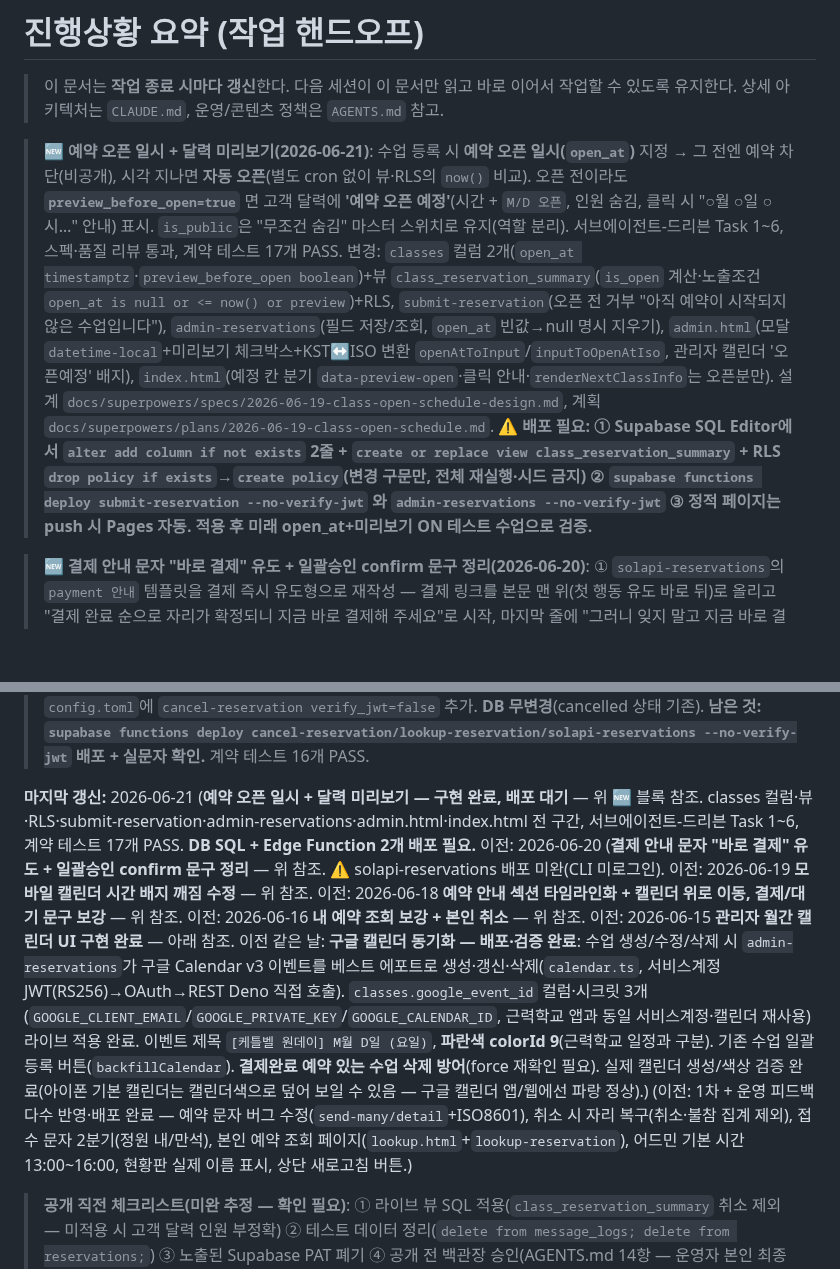
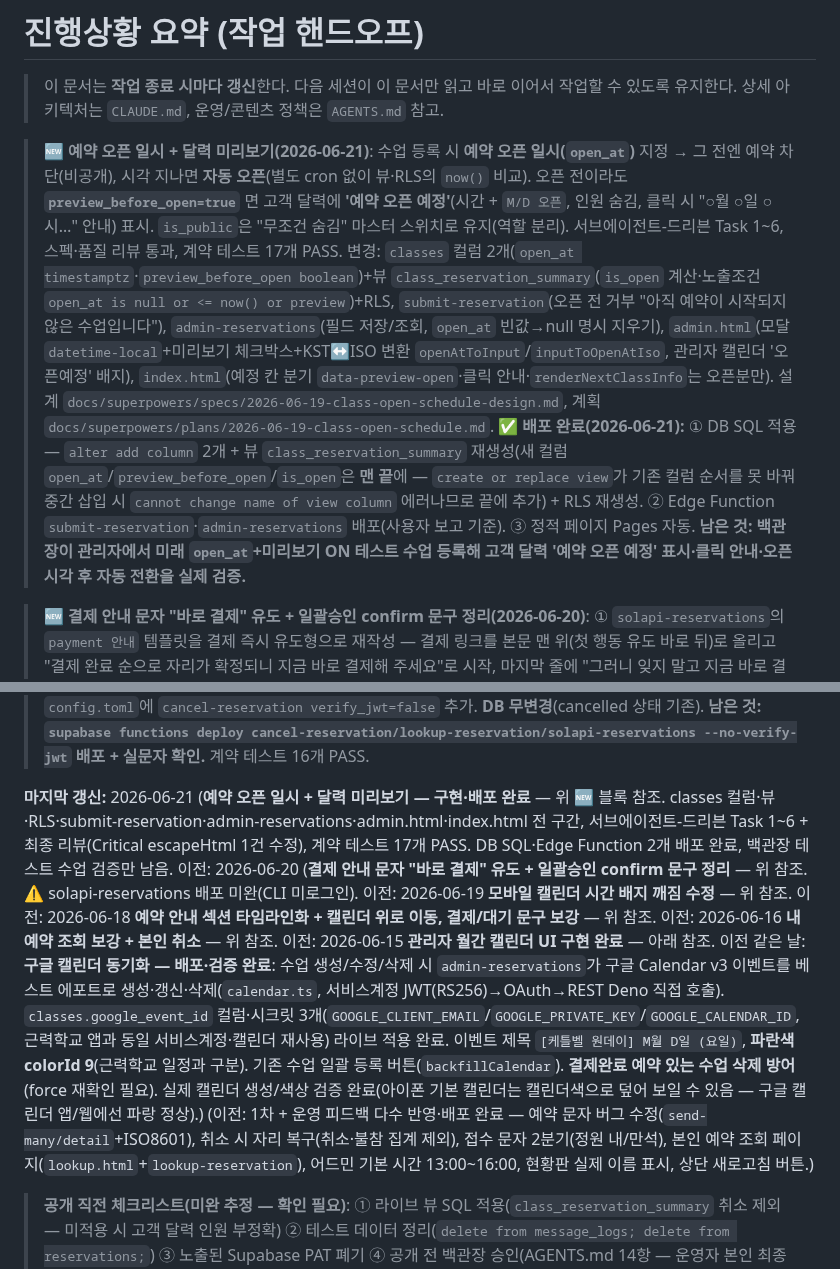
Before and after one commit to baekstrong/productdetailpage, a Markdown page: docs/progress.md, 2 parts joined by grey strips. Drawn GitHub-style; blank space fills up the shorter version.

Commit message:
docs: 예약 오픈 일시/미리보기 배포 완료 반영

```diff
--- a/docs/progress.md
+++ b/docs/progress.md
@@ -3,7 +3,7 @@
 > 이 문서는 **작업 종료 시마다 갱신**한다. 다음 세션이 이 문서만 읽고 바로 이어서 작업할 수 있도록 유지한다.
 > 상세 아키텍처는 `CLAUDE.md`, 운영/콘텐츠 정책은 `AGENTS.md` 참고.
 
-> 🆕 **예약 오픈 일시 + 달력 미리보기(2026-06-21)**: 수업 등록 시 **예약 오픈 일시(`open_at`)** 지정 → 그 전엔 예약 차단(비공개), 시각 지나면 **자동 오픈**(별도 cron 없이 뷰·RLS의 `now()` 비교). 오픈 전이라도 **`preview_before_open=true`** 면 고객 달력에 **'예약 오픈 예정'**(시간 + `M/D 오픈`, 인원 숨김, 클릭 시 "○월 ○일 ○시…" 안내) 표시. `is_public`은 "무조건 숨김" 마스터 스위치로 유지(역할 분리). 서브에이전트-드리븐 Task 1~6, 스펙·품질 리뷰 통과, 계약 테스트 17개 PASS. 변경: `classes` 컬럼 2개(`open_at timestamptz`·`preview_before_open boolean`)+뷰 `class_reservation_summary`(`is_open` 계산·노출조건 `open_at is null or <= now() or preview`)+RLS, `submit-reservation`(오픈 전 거부 "아직 예약이 시작되지 않은 수업입니다"), `admin-reservations`(필드 저장/조회, `open_at` 빈값→null 명시 지우기), `admin.html`(모달 `datetime-local`+미리보기 체크박스+KST↔ISO 변환 `openAtToInput`/`inputToOpenAtIso`, 관리자 캘린더 '오픈예정' 배지), `index.html`(예정 칸 분기 `data-preview-open`·클릭 안내·`renderNextClassInfo`는 오픈분만). 설계 `docs/superpowers/specs/2026-06-19-class-open-schedule-design.md`, 계획 `docs/superpowers/plans/2026-06-19-class-open-schedule.md`. **⚠️ 배포 필요: ① Supabase SQL Editor에서 `alter add column if not exists` 2줄 + `create or replace view class_reservation_summary` + RLS `drop policy if exists`→`create policy`(변경 구문만, 전체 재실행·시드 금지) ② `supabase functions deploy submit-reservation --no-verify-jwt` 와 `admin-reservations --no-verify-jwt` ③ 정적 페이지는 push 시 Pages 자동. 적용 후 미래 open_at+미리보기 ON 테스트 수업으로 검증.**
+> 🆕 **예약 오픈 일시 + 달력 미리보기(2026-06-21)**: 수업 등록 시 **예약 오픈 일시(`open_at`)** 지정 → 그 전엔 예약 차단(비공개), 시각 지나면 **자동 오픈**(별도 cron 없이 뷰·RLS의 `now()` 비교). 오픈 전이라도 **`preview_before_open=true`** 면 고객 달력에 **'예약 오픈 예정'**(시간 + `M/D 오픈`, 인원 숨김, 클릭 시 "○월 ○일 ○시…" 안내) 표시. `is_public`은 "무조건 숨김" 마스터 스위치로 유지(역할 분리). 서브에이전트-드리븐 Task 1~6, 스펙·품질 리뷰 통과, 계약 테스트 17개 PASS. 변경: `classes` 컬럼 2개(`open_at timestamptz`·`preview_before_open boolean`)+뷰 `class_reservation_summary`(`is_open` 계산·노출조건 `open_at is null or <= now() or preview`)+RLS, `submit-reservation`(오픈 전 거부 "아직 예약이 시작되지 않은 수업입니다"), `admin-reservations`(필드 저장/조회, `open_at` 빈값→null 명시 지우기), `admin.html`(모달 `datetime-local`+미리보기 체크박스+KST↔ISO 변환 `openAtToInput`/`inputToOpenAtIso`, 관리자 캘린더 '오픈예정' 배지), `index.html`(예정 칸 분기 `data-preview-open`·클릭 안내·`renderNextClassInfo`는 오픈분만). 설계 `docs/superpowers/specs/2026-06-19-class-open-schedule-design.md`, 계획 `docs/superpowers/plans/2026-06-19-class-open-schedule.md`. **✅ 배포 완료(2026-06-21):** ① DB SQL 적용 — `alter add column` 2개 + 뷰 `class_reservation_summary` 재생성(새 컬럼 `open_at`/`preview_before_open`/`is_open`은 **맨 끝**에 — `create or replace view`가 기존 컬럼 순서를 못 바꿔 중간 삽입 시 `cannot change name of view column` 에러나므로 끝에 추가) + RLS 재생성. ② Edge Function `submit-reservation`·`admin-reservations` 배포(사용자 보고 기준). ③ 정적 페이지 Pages 자동. **남은 것: 백관장이 관리자에서 미래 `open_at`+미리보기 ON 테스트 수업 등록해 고객 달력 '예약 오픈 예정' 표시·클릭 안내·오픈시각 후 자동 전환을 실제 검증.**
 
 > 🆕 **결제 안내 문자 "바로 결제" 유도 + 일괄승인 confirm 문구 정리(2026-06-20)**: ① `solapi-reservations`의 `payment 안내` 템플릿을 결제 즉시 유도형으로 재작성 — 결제 링크를 본문 맨 위(첫 행동 유도 바로 뒤)로 올리고 "결제 완료 순으로 자리가 확정되니 지금 바로 결제해 주세요"로 시작, 마지막 줄에 "그러니 잊지 말고 지금 바로 결제해 주세요" 추가. 24시간은 마감 백업으로 남기되 톤 낮춤(기존엔 "24시간 이내"가 맨 아래라 미룸을 허락하는 구조였음). ② `admin.html` 선착순 일괄 승인 confirm 문구를 "선착순으로 들어온 N명을 '결제 안내 대상'으로 일괄 승인합니다. (정원을 못 채운 나머지는 자동 대기)"로 단순화 — 기존 "초과분은 자동 대기"가 취소자까지 포함하는 것처럼 읽히던 모호함 제거. 동작 변경 없음(bulkApprove는 원래 cancelled/no_show/confirmed 제외). 계약 테스트 16개 PASS. **⚠️ 남은 것: `supabase functions deploy solapi-reservations --no-verify-jwt` 배포 — 이번 세션은 CLI 401(미로그인)로 미배포, 로그인 후 재시도 필요.**
 
@@ -19,7 +19,7 @@
 
 > 🆕 **내 예약 조회 보강 + 본인 취소 — 코드 완료(2026-06-16, 배포 완료)**: `lookup.html`이 상태별 안내 문구(다음 행동), 신청일, 확정자 준비물, **예약 취소 버튼**(결제 전 상태만)을 표시. `lookup-reservation`이 `reservation_id`/`status_key`/`created_at`/`cancellable`를 추가 반환(`customerStatusLabel`은 key 기반으로 리팩터, 라벨 동일). 신규 공개 함수 **`cancel-reservation`**: 이름+전화+예약ID 일치 & 결제 완료 전(`payment_status != paid`, status in applied/waitlisted/payment_target)일 때만 PATCH로 cancelled 처리 + 취소 문자(베스트에포트). 결제 링크는 페이지에 버튼 없이 "승인 후 문자로 발송"만 안내. 예약 완료 문자(`reservation_success`/`reservation_waitlist`)도 "신청 승인 후 결제 링크를 문자로 보내드립니다"로 수정. `config.toml`에 `cancel-reservation verify_jwt=false` 추가. **DB 무변경**(cancelled 상태 기존). **남은 것: `supabase functions deploy cancel-reservation/lookup-reservation/solapi-reservations --no-verify-jwt` 배포 + 실문자 확인.** 계약 테스트 16개 PASS.
 
-**마지막 갱신:** 2026-06-21 (**예약 오픈 일시 + 달력 미리보기 — 구현 완료, 배포 대기** — 위 🆕 블록 참조. classes 컬럼·뷰·RLS·submit-reservation·admin-reservations·admin.html·index.html 전 구간, 서브에이전트-드리븐 Task 1~6, 계약 테스트 17개 PASS. **DB SQL + Edge Function 2개 배포 필요.** 이전: 2026-06-20 (**결제 안내 문자 "바로 결제" 유도 + 일괄승인 confirm 문구 정리** — 위 참조. ⚠️ solapi-reservations 배포 미완(CLI 미로그인). 이전: 2026-06-19 **모바일 캘린더 시간 배지 깨짐 수정** — 위 참조. 이전: 2026-06-18 **예약 안내 섹션 타임라인화 + 캘린더 위로 이동, 결제/대기 문구 보강** — 위 참조. 이전: 2026-06-16 **내 예약 조회 보강 + 본인 취소** — 위 참조. 이전: 2026-06-15 **관리자 월간 캘린더 UI 구현 완료** — 아래 참조. 이전 같은 날: **구글 캘린더 동기화 — 배포·검증 완료**: 수업 생성/수정/삭제 시 `admin-reservations`가 구글 Calendar v3 이벤트를 베스트 에포트로 생성·갱신·삭제(`calendar.ts`, 서비스계정 JWT(RS256)→OAuth→REST Deno 직접 호출). `classes.google_event_id` 컬럼·시크릿 3개(`GOOGLE_CLIENT_EMAIL`/`GOOGLE_PRIVATE_KEY`/`GOOGLE_CALENDAR_ID`, 근력학교 앱과 동일 서비스계정·캘린더 재사용) 라이브 적용 완료. 이벤트 제목 `[케틀벨 원데이] M월 D일 (요일)`, **파란색 colorId 9**(근력학교 일정과 구분). 기존 수업 일괄 등록 버튼(`backfillCalendar`). **결제완료 예약 있는 수업 삭제 방어**(force 재확인 필요). 실제 캘린더 생성/색상 검증 완료(아이폰 기본 캘린더는 캘린더색으로 덮어 보일 수 있음 — 구글 캘린더 앱/웹에선 파랑 정상).) (이전: 1차 + 운영 피드백 다수 반영·배포 완료 — 예약 문자 버그 수정(`send-many/detail`+ISO8601), 취소 시 자리 복구(취소·불참 집계 제외), 접수 문자 2분기(정원 내/만석), 본인 예약 조회 페이지(`lookup.html`+`lookup-reservation`), 어드민 기본 시간 13:00~16:00, 현황판 실제 이름 표시, 상단 새로고침 버튼.)
+**마지막 갱신:** 2026-06-21 (**예약 오픈 일시 + 달력 미리보기 — 구현·배포 완료** — 위 🆕 블록 참조. classes 컬럼·뷰·RLS·submit-reservation·admin-reservations·admin.html·index.html 전 구간, 서브에이전트-드리븐 Task 1~6 + 최종 리뷰(Critical escapeHtml 1건 수정), 계약 테스트 17개 PASS. DB SQL·Edge Function 2개 배포 완료, 백관장 테스트 수업 검증만 남음. 이전: 2026-06-20 (**결제 안내 문자 "바로 결제" 유도 + 일괄승인 confirm 문구 정리** — 위 참조. ⚠️ solapi-reservations 배포 미완(CLI 미로그인). 이전: 2026-06-19 **모바일 캘린더 시간 배지 깨짐 수정** — 위 참조. 이전: 2026-06-18 **예약 안내 섹션 타임라인화 + 캘린더 위로 이동, 결제/대기 문구 보강** — 위 참조. 이전: 2026-06-16 **내 예약 조회 보강 + 본인 취소** — 위 참조. 이전: 2026-06-15 **관리자 월간 캘린더 UI 구현 완료** — 아래 참조. 이전 같은 날: **구글 캘린더 동기화 — 배포·검증 완료**: 수업 생성/수정/삭제 시 `admin-reservations`가 구글 Calendar v3 이벤트를 베스트 에포트로 생성·갱신·삭제(`calendar.ts`, 서비스계정 JWT(RS256)→OAuth→REST Deno 직접 호출). `classes.google_event_id` 컬럼·시크릿 3개(`GOOGLE_CLIENT_EMAIL`/`GOOGLE_PRIVATE_KEY`/`GOOGLE_CALENDAR_ID`, 근력학교 앱과 동일 서비스계정·캘린더 재사용) 라이브 적용 완료. 이벤트 제목 `[케틀벨 원데이] M월 D일 (요일)`, **파란색 colorId 9**(근력학교 일정과 구분). 기존 수업 일괄 등록 버튼(`backfillCalendar`). **결제완료 예약 있는 수업 삭제 방어**(force 재확인 필요). 실제 캘린더 생성/색상 검증 완료(아이폰 기본 캘린더는 캘린더색으로 덮어 보일 수 있음 — 구글 캘린더 앱/웹에선 파랑 정상).) (이전: 1차 + 운영 피드백 다수 반영·배포 완료 — 예약 문자 버그 수정(`send-many/detail`+ISO8601), 취소 시 자리 복구(취소·불참 집계 제외), 접수 문자 2분기(정원 내/만석), 본인 예약 조회 페이지(`lookup.html`+`lookup-reservation`), 어드민 기본 시간 13:00~16:00, 현황판 실제 이름 표시, 상단 새로고침 버튼.)
 
 > **공개 직전 체크리스트(미완 추정 — 확인 필요)**: ① 라이브 뷰 SQL 적용(`class_reservation_summary` 취소 제외 — 미적용 시 고객 달력 인원 부정확) ② 테스트 데이터 정리(`delete from message_logs; delete from reservations;`) ③ 노출된 Supabase PAT 폐기 ④ 공개 전 백관장 승인(AGENTS.md 14항 — 운영자 본인 최종 검토).
 
```
